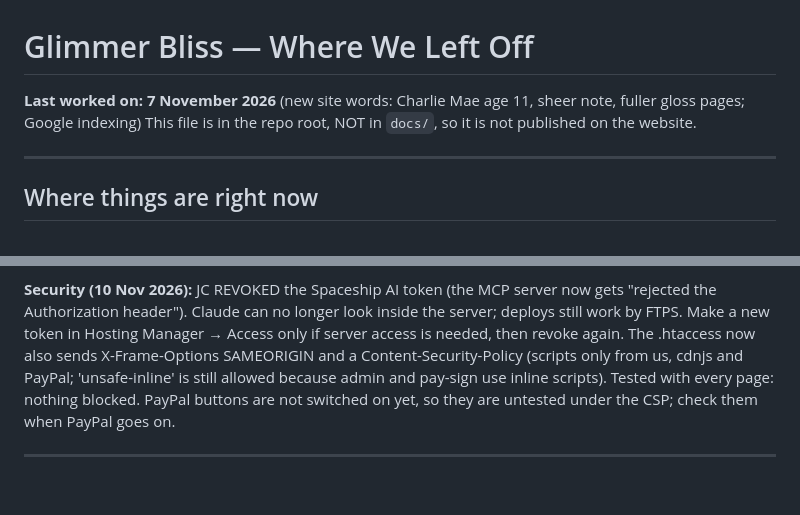
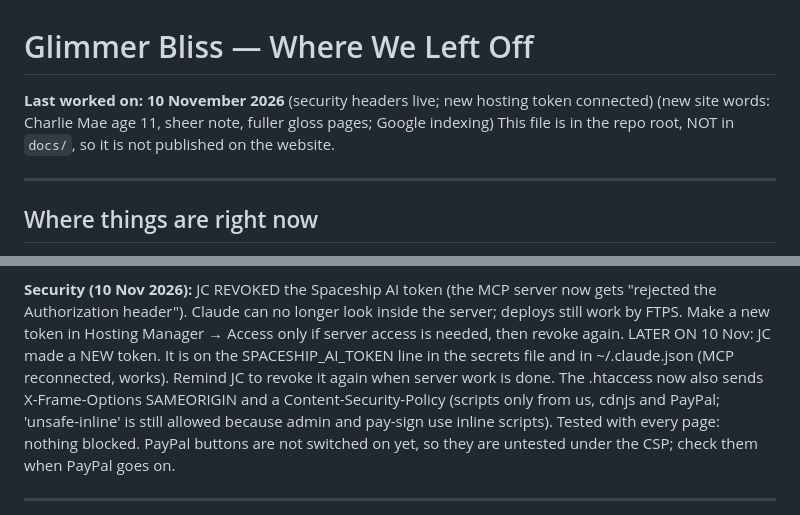
Before and after one commit to JcPath1/divine-lips, a Markdown page: NEXT_STEPS.md, 2 parts joined by grey strips. GitHub-like rendering; blank space fills up the shorter version.

Commit message:
Save state: security headers live, new hosting token connected
Co-Authored-By: Claude Opus 5.5 <noreply@anthropic.com>

```diff
--- a/NEXT_STEPS.md
+++ b/NEXT_STEPS.md
@@ -1,6 +1,6 @@
 # Glimmer Bliss — Where We Left Off
 
-**Last worked on: 7 November 2026** (new site words: Charlie Mae age 11, sheer note, fuller gloss pages; Google indexing)
+**Last worked on: 10 November 2026** (security headers live; new hosting token connected) (new site words: Charlie Mae age 11, sheer note, fuller gloss pages; Google indexing)
 This file is in the repo root, NOT in `docs/`, so it is not published on the website.
 
 ---
@@ -33,7 +33,9 @@ Deploy: JC types `!python C:/Projects/divine-lips/tools/glimmer.py deploy`
 
 **Security (10 Nov 2026):** JC REVOKED the Spaceship AI token (the MCP server now gets "rejected the
 Authorization header"). Claude can no longer look inside the server; deploys still work by FTPS. Make a new
-token in Hosting Manager → Access only if server access is needed, then revoke again. The .htaccess now also
+token in Hosting Manager → Access only if server access is needed, then revoke again.
+LATER ON 10 Nov: JC made a NEW token. It is on the SPACESHIP_AI_TOKEN line in the secrets file and in
+~/.claude.json (MCP reconnected, works). Remind JC to revoke it again when server work is done. The .htaccess now also
 sends X-Frame-Options SAMEORIGIN and a Content-Security-Policy (scripts only from us, cdnjs and PayPal;
 'unsafe-inline' is still allowed because admin and pay-sign use inline scripts). Tested with every page: nothing
 blocked. PayPal buttons are not switched on yet, so they are untested under the CSP; check them when PayPal goes on.
```
